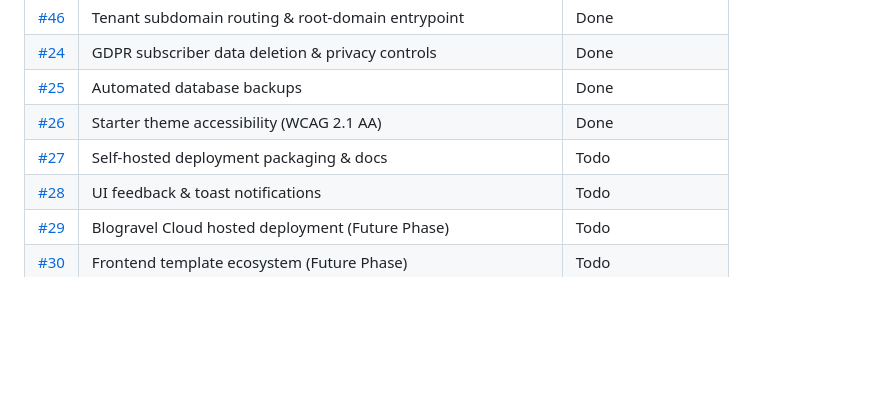
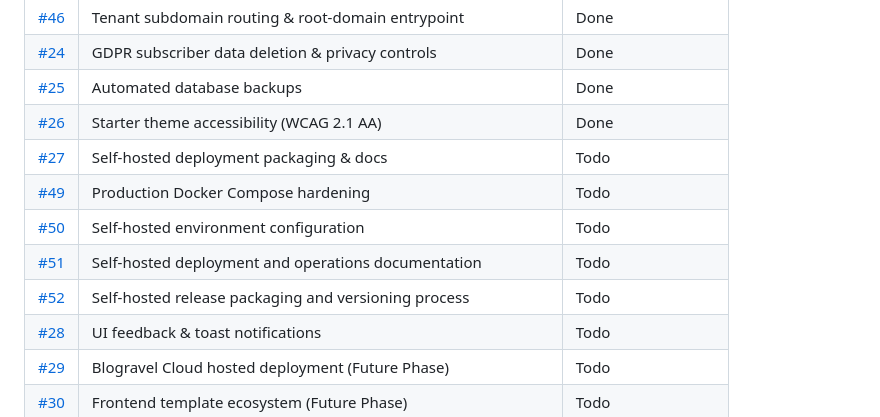
Before and after one commit to Azab-Inc/blogravel, a Markdown page: tickets.md, the part around the change. Rendered like a GitHub page; blank space fills up the shorter version.

Commit message:
Docs: split self-hosted deployment ticket

```diff
--- a/tickets.md
+++ b/tickets.md
@@ -33,6 +33,10 @@ Statuses mirror the GitHub project board: **Done**, **In Progress**, **Todo**. I
 | [#25](https://github.com/Azab-Inc/blogravel/issues/25) | Automated database backups | Done |
 | [#26](https://github.com/Azab-Inc/blogravel/issues/26) | Starter theme accessibility (WCAG 2.1 AA) | Done |
 | [#27](https://github.com/Azab-Inc/blogravel/issues/27) | Self-hosted deployment packaging & docs | Todo |
+| [#49](https://github.com/Azab-Inc/blogravel/issues/49) | Production Docker Compose hardening | Todo |
+| [#50](https://github.com/Azab-Inc/blogravel/issues/50) | Self-hosted environment configuration | Todo |
+| [#51](https://github.com/Azab-Inc/blogravel/issues/51) | Self-hosted deployment and operations documentation | Todo |
+| [#52](https://github.com/Azab-Inc/blogravel/issues/52) | Self-hosted release packaging and versioning process | Todo |
 | [#28](https://github.com/Azab-Inc/blogravel/issues/28) | UI feedback & toast notifications | Todo |
 | [#29](https://github.com/Azab-Inc/blogravel/issues/29) | Blogravel Cloud hosted deployment (Future Phase) | Todo |
 | [#30](https://github.com/Azab-Inc/blogravel/issues/30) | Frontend template ecosystem (Future Phase) | Todo |
```
